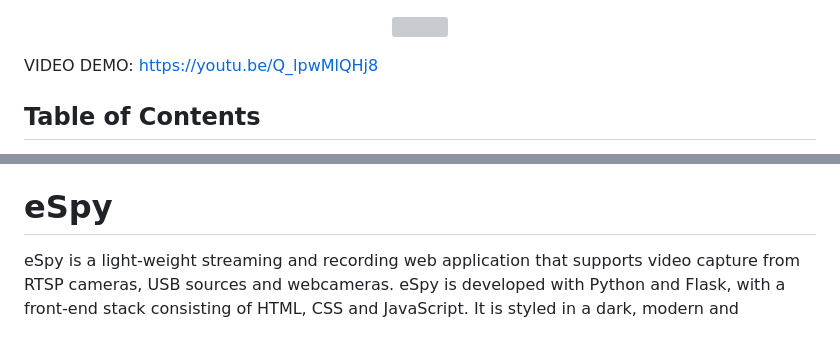
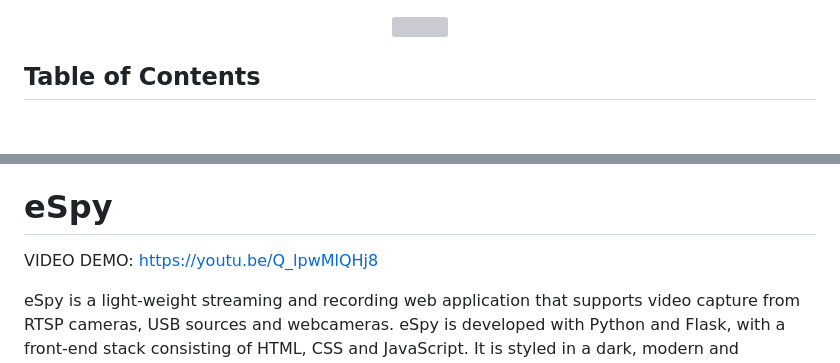
Before and after one commit to VofBMBaF/eSpy, a Markdown page: README.md, 2 parts joined by grey strips. Rendered like a GitHub page; blank space fills up the shorter version; grey boxes are pictures that could not be loaded.

```diff
--- a/README.md
+++ b/README.md
@@ -2,7 +2,7 @@
   <img src="https://github.com/user-attachments/assets/c17e4160-06f9-40eb-acd6-e1ba23d15bbe"  />
 </p>
 
-VIDEO DEMO: https://youtu.be/Q_lpwMlQHj8
+
 
 ## Table of Contents
 1. [Introduction](#espy)
@@ -18,6 +18,8 @@ VIDEO DEMO: https://youtu.be/Q_lpwMlQHj8
 
 
 # eSpy
+
+VIDEO DEMO: https://youtu.be/Q_lpwMlQHj8
 
 eSpy is a light-weight streaming and recording web application that supports video capture from RTSP cameras, USB sources and webcameras. eSpy is developed with Python and Flask, with a front-end stack consisting of HTML, CSS and JavaScript. It is styled in a dark, modern and minimalistic theme, providing the users easy interface and navigation to manage and monitor live video streams.
 
```
